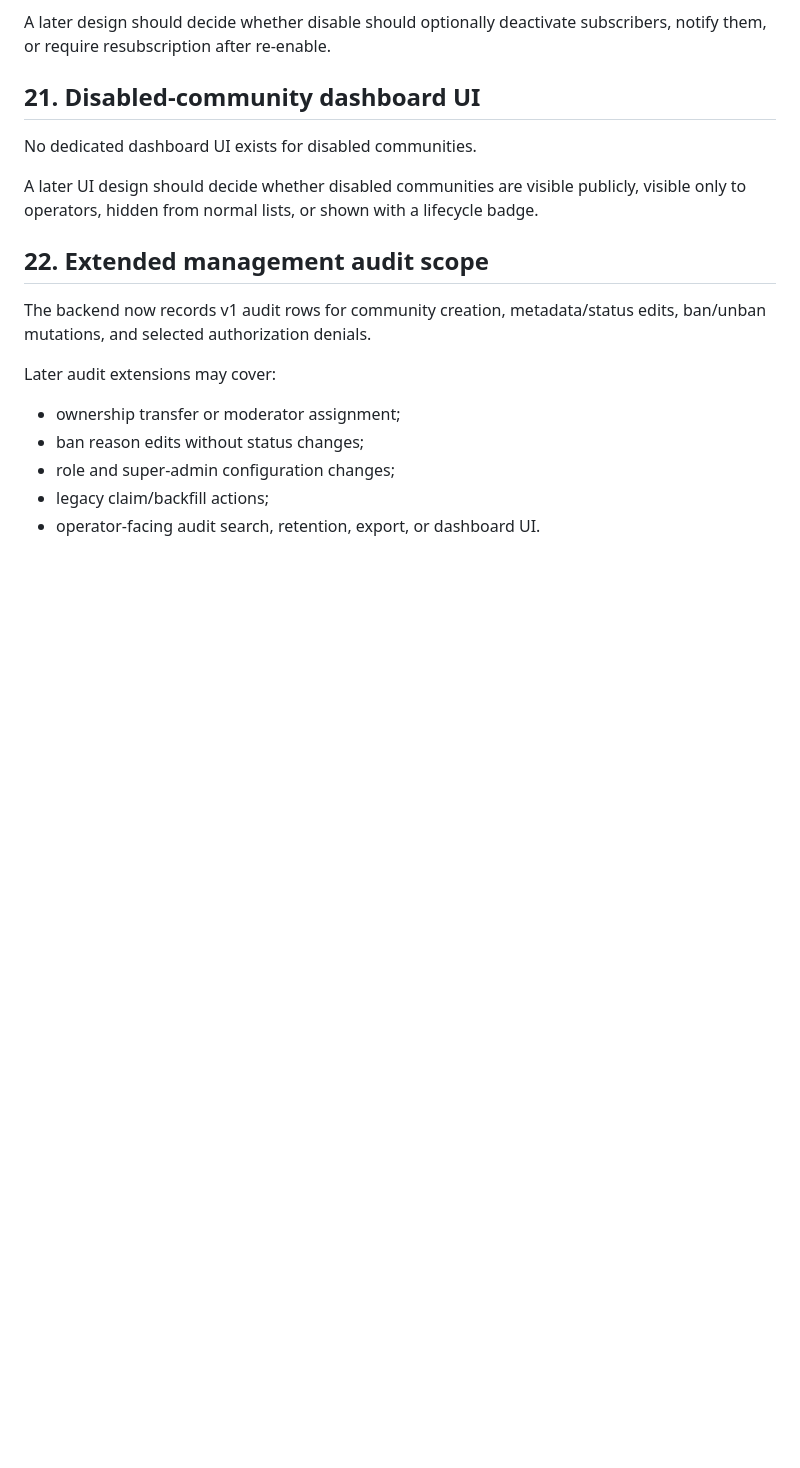
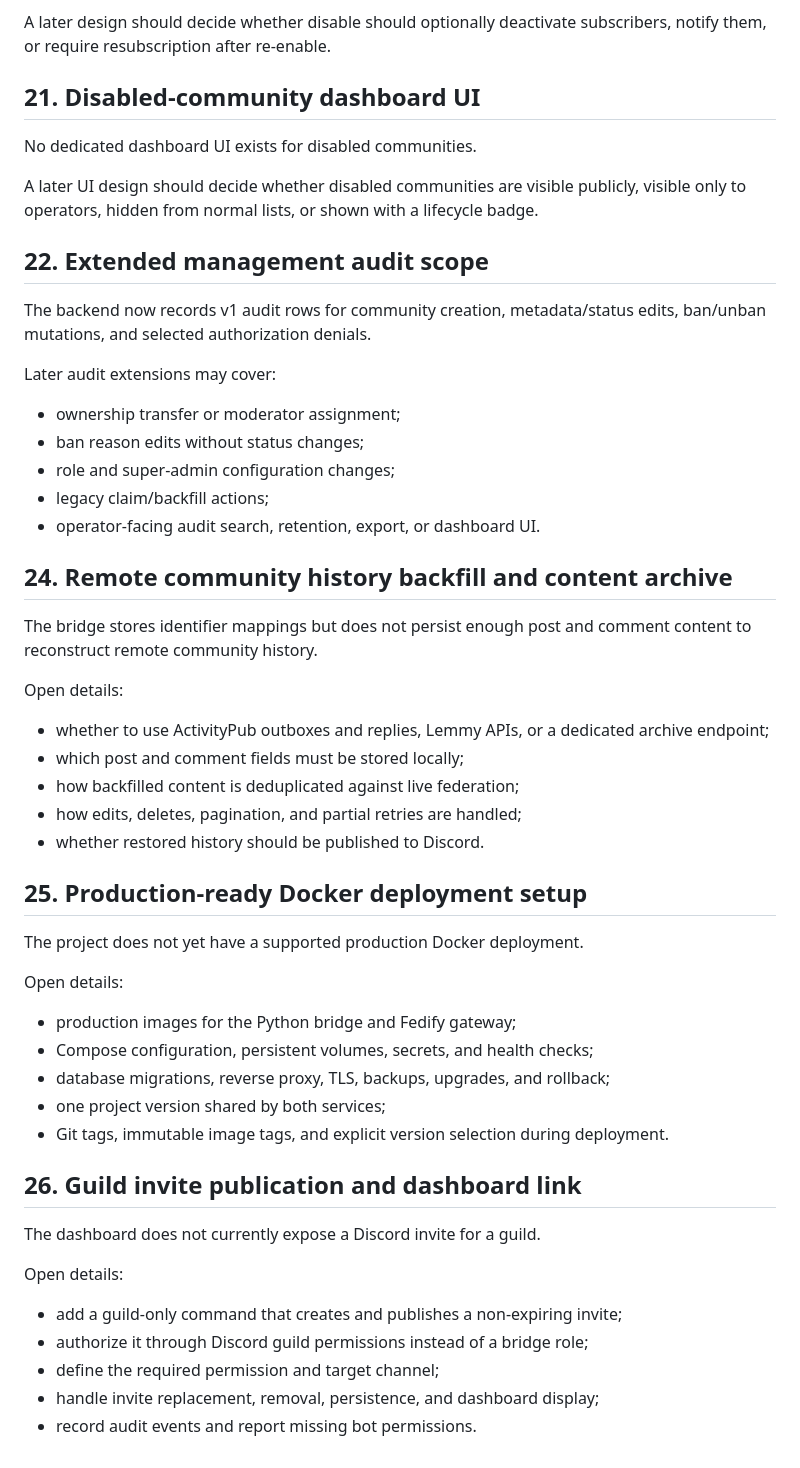
Before and after one commit to denikryt/discord-fediverse-bridge, a Markdown page: dev/future_tasks.md, the part around the change. GitHub-like rendering; blank space fills up the shorter version.

Commit message:
Update future task maintenance
Add deployment, versioning, remote history backfill, and guild invite follow-up tasks. Require completed future tasks to be removed instead of retained as completion notes.

```diff
--- a/dev/future_tasks.md
+++ b/dev/future_tasks.md
@@ -259,3 +259,39 @@ Later audit extensions may cover:
 - role and super-admin configuration changes;
 - legacy claim/backfill actions;
 - operator-facing audit search, retention, export, or dashboard UI.
+
+## 24. Remote community history backfill and content archive
+
+The bridge stores identifier mappings but does not persist enough post and comment content to reconstruct remote community history.
+
+Open details:
+
+- whether to use ActivityPub outboxes and replies, Lemmy APIs, or a dedicated archive endpoint;
+- which post and comment fields must be stored locally;
+- how backfilled content is deduplicated against live federation;
+- how edits, deletes, pagination, and partial retries are handled;
+- whether restored history should be published to Discord.
+
+## 25. Production-ready Docker deployment setup
+
+The project does not yet have a supported production Docker deployment.
+
+Open details:
+
+- production images for the Python bridge and Fedify gateway;
+- Compose configuration, persistent volumes, secrets, and health checks;
+- database migrations, reverse proxy, TLS, backups, upgrades, and rollback;
+- one project version shared by both services;
+- Git tags, immutable image tags, and explicit version selection during deployment.
+
+## 26. Guild invite publication and dashboard link
+
+The dashboard does not currently expose a Discord invite for a guild.
+
+Open details:
+
+- add a guild-only command that creates and publishes a non-expiring invite;
+- authorize it through Discord guild permissions instead of a bridge role;
+- define the required permission and target channel;
+- handle invite replacement, removal, persistence, and dashboard display;
+- record audit events and report missing bot permissions.
```
Also changed, not shown: AGENTS.md (+1 -0 lines).
